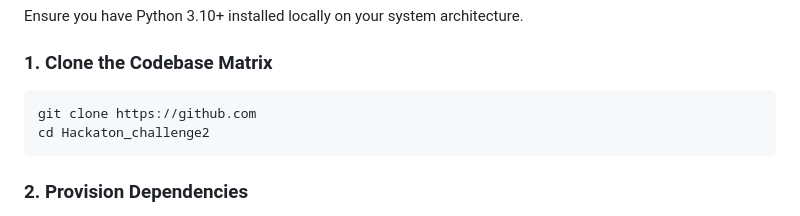
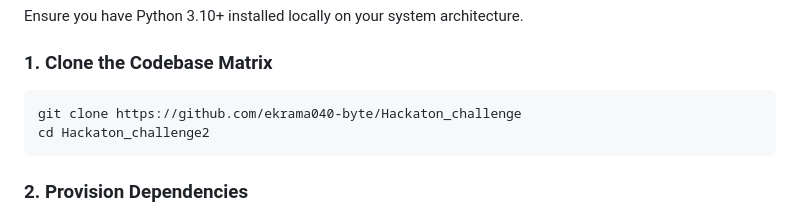
Before and after one commit to ekrama040-byte/Hackaton_challenge, a Markdown page: README.md, the part around the change. GitHub-like rendering.

````diff
--- a/README.md
+++ b/README.md
@@ -19,7 +19,7 @@ Ensure you have Python 3.10+ installed locally on your system architecture.
 
 ### 1. Clone the Codebase Matrix
 ```bash
-git clone https://github.com
+git clone https://github.com/ekrama040-byte/Hackaton_challenge
 cd Hackaton_challenge2
 ```
 
````
